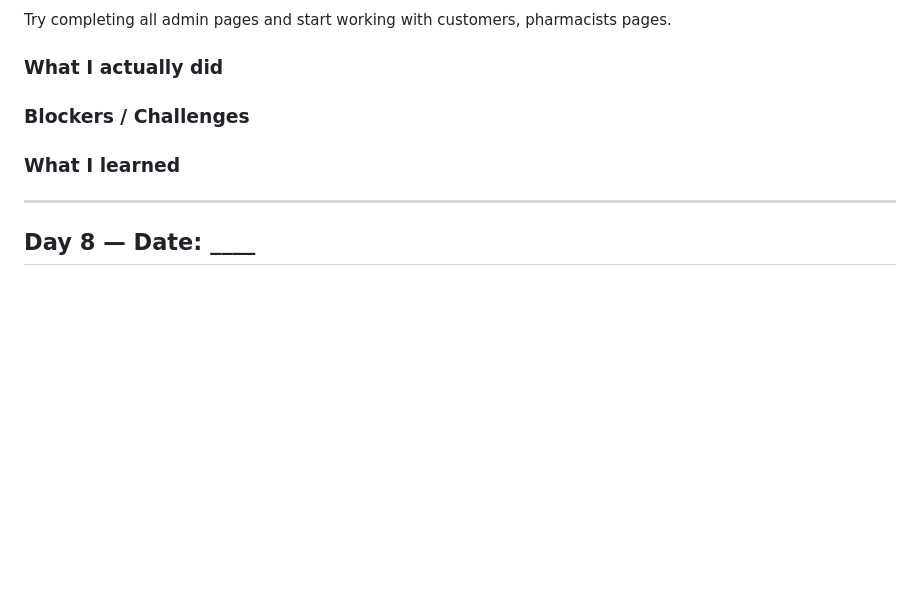
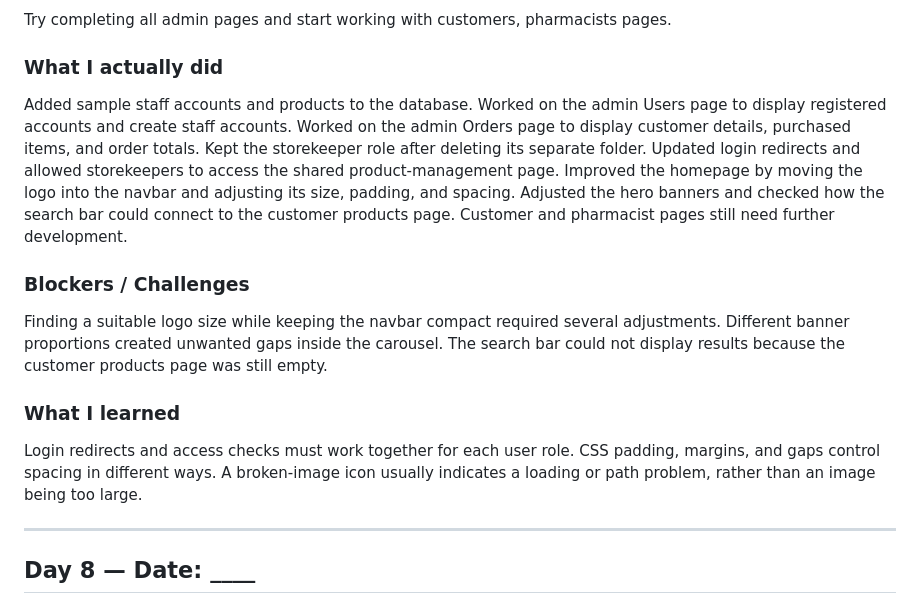
Before and after one commit to joyeechuah/Price-Line-Pharmacy-Platform, a Markdown page: README.md, the part around the change. GitHub-like rendering; blank space fills up the shorter version.

```diff
--- a/README.md
+++ b/README.md
@@ -185,13 +185,23 @@ Completed admin/products.php
 Try completing all admin pages and start working with customers, pharmacists pages.
 
 ### What I actually did
-
+Added sample staff accounts and products to the database.
+Worked on the admin Users page to display registered accounts and create staff accounts.
+Worked on the admin Orders page to display customer details, purchased items, and order totals.
+Kept the storekeeper role after deleting its separate folder. Updated login redirects and allowed storekeepers to access the shared product-management page.
+Improved the homepage by moving the logo into the navbar and adjusting its size, padding, and spacing.
+Adjusted the hero banners and checked how the search bar could connect to the customer products page.
+Customer and pharmacist pages still need further development.
 
 ### Blockers / Challenges
-
+Finding a suitable logo size while keeping the navbar compact required several adjustments.
+Different banner proportions created unwanted gaps inside the carousel.
+The search bar could not display results because the customer products page was still empty.
 
 ### What I learned
-
+Login redirects and access checks must work together for each user role.
+CSS padding, margins, and gaps control spacing in different ways.
+A broken-image icon usually indicates a loading or path problem, rather than an image being too large.
 
 ---
 
```
